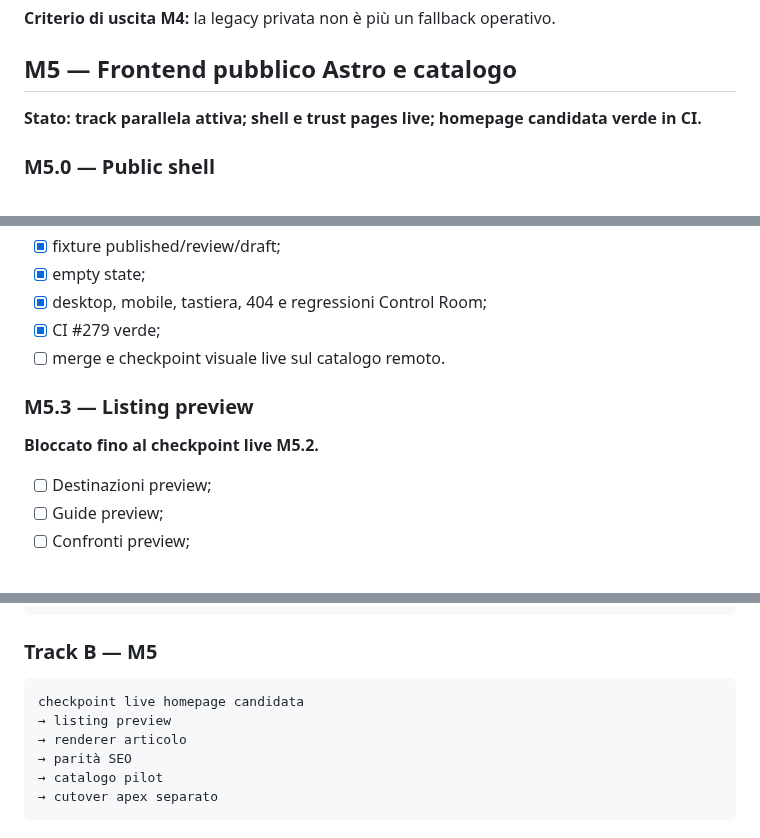
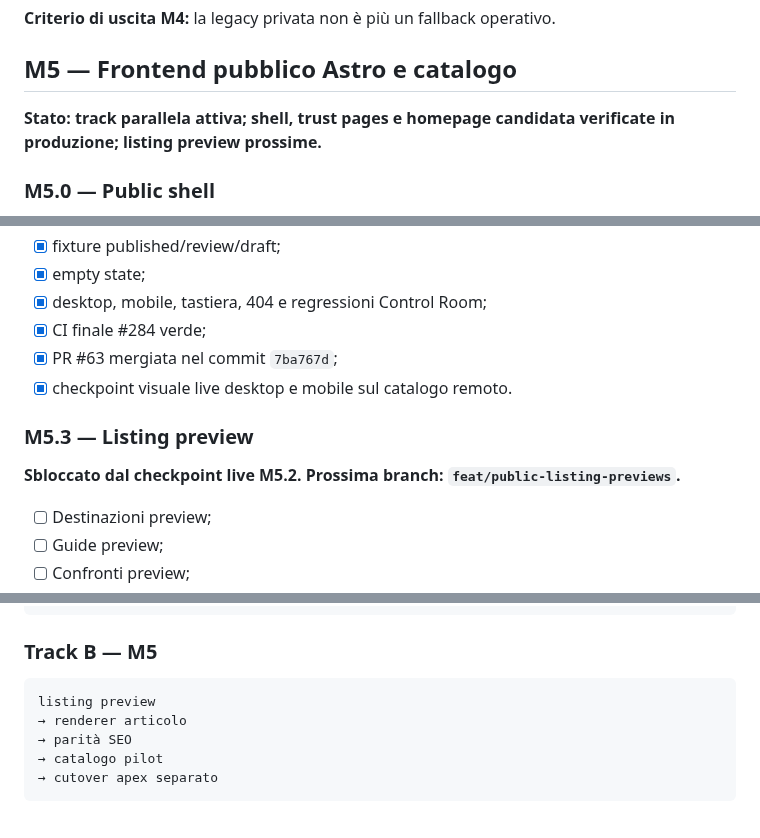
Before and after one commit to soliwkr/esim, a Markdown page: ROADMAP.md, 3 parts joined by grey strips. Drawn GitHub-style.

Commit message:
Record homepage production checkpoint

````diff
--- a/ROADMAP.md
+++ b/ROADMAP.md
@@ -119,7 +119,7 @@ Questa è la roadmap canonica di `soliwkr/esim`.
 
 ## M5 — Frontend pubblico Astro e catalogo
 
-**Stato: track parallela attiva; shell e trust pages live; homepage candidata verde in CI.**
+**Stato: track parallela attiva; shell, trust pages e homepage candidata verificate in produzione; listing preview prossime.**
 
 ### M5.0 — Public shell
 
@@ -155,12 +155,13 @@ Branch: `feat/public-homepage-candidate`.
 - [x] fixture published/review/draft;
 - [x] empty state;
 - [x] desktop, mobile, tastiera, 404 e regressioni Control Room;
-- [x] CI #279 verde;
-- [ ] merge e checkpoint visuale live sul catalogo remoto.
+- [x] CI finale #284 verde;
+- [x] PR #63 mergiata nel commit `7ba767d`;
+- [x] checkpoint visuale live desktop e mobile sul catalogo remoto.
 
 ### M5.3 — Listing preview
 
-**Bloccato fino al checkpoint live M5.2.**
+**Sbloccato dal checkpoint live M5.2. Prossima branch: `feat/public-listing-previews`.**
 
 - [ ] Destinazioni preview;
 - [ ] Guide preview;
@@ -264,8 +265,7 @@ conversione brief
 ### Track B — M5
 
 ```text
-checkpoint live homepage candidata
-→ listing preview
+listing preview
 → renderer articolo
 → parità SEO
 → catalogo pilot
````
